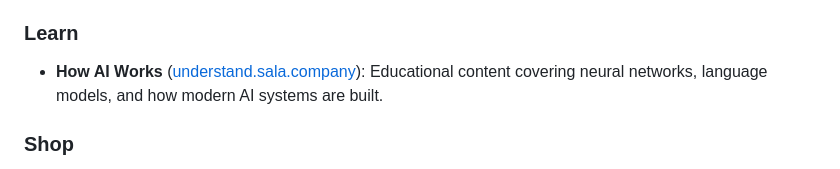
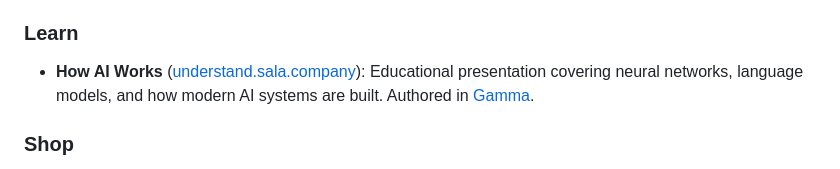
Before and after one commit to jamalxcode/sala-company-start-page, a Markdown page: README.md, the part around the change. Drawn GitHub-style.

Commit message:
docs: note How AI Works is a Gamma presentation

```diff
--- a/README.md
+++ b/README.md
@@ -27,7 +27,7 @@ The Sala Company start page lives at [https://www.sala.company](https://www.sala
 - **iPod Classic Player** ([music.sala.company](https://music.sala.company)) — [[repo]](https://github.com/jamalxcode/retro-tunes-player): A browser-based retro MP3 player styled after the original iPod Classic.
 
 ### Learn
-- **How AI Works** ([understand.sala.company](https://understand.sala.company)): Educational content covering neural networks, language models, and how modern AI systems are built.
+- **How AI Works** ([understand.sala.company](https://understand.sala.company)): Educational presentation covering neural networks, language models, and how modern AI systems are built. Authored in [Gamma](https://gamma.app).
 
 ### Shop
 - **Online Store** ([www.sala.company](https://www.sala.company)): Official Sala Company merchandise and digital products with secure checkout.
```
